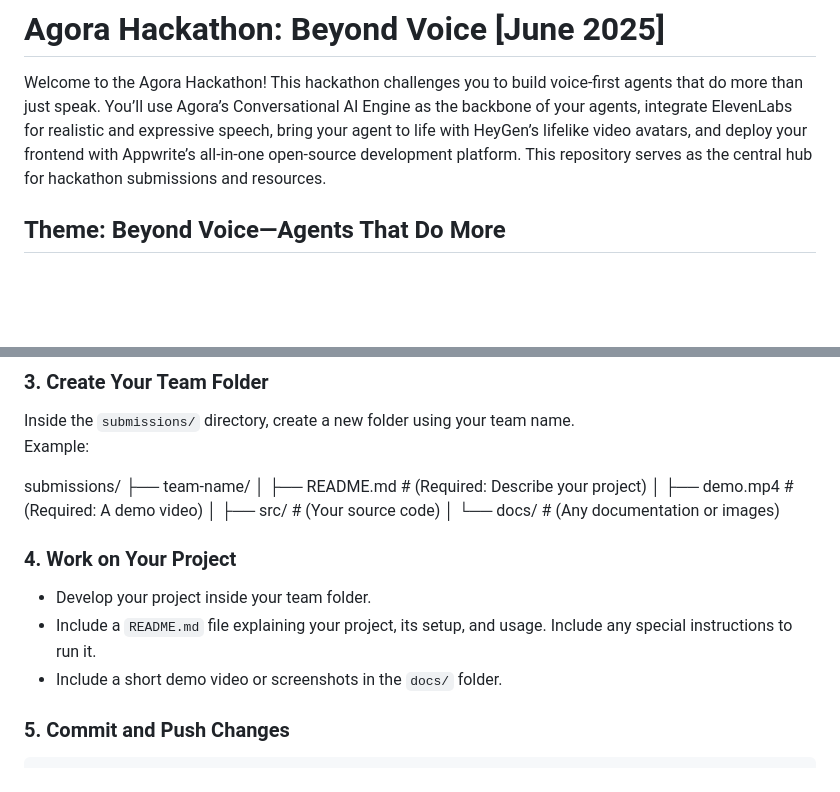
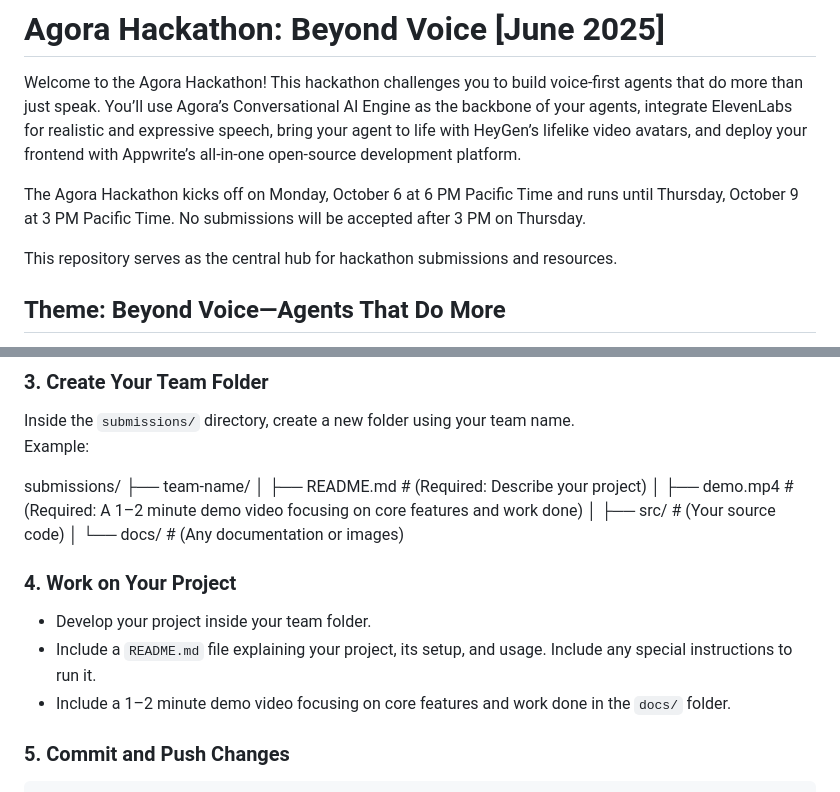
Before and after one commit to AgoraIO-Community/SFTechWeek-2025-Hackathon, a Markdown page: README.md, 2 parts joined by grey strips. Drawn GitHub-style; blank space fills up the shorter version.

```diff
--- a/README.md
+++ b/README.md
@@ -5,6 +5,9 @@ agents that do more than just speak. You’ll use Agora’s Conversational AI En
 the backbone of your agents, integrate ElevenLabs for realistic and expressive
 speech, bring your agent to life with HeyGen’s lifelike video avatars, and deploy
 your frontend with Appwrite’s all-in-one open-source development platform.
+
+The Agora Hackathon kicks off on Monday, October 6 at 6 PM Pacific Time and runs until Thursday, October 9 at 3 PM Pacific Time. No submissions will be accepted after 3 PM on Thursday.
+
 This repository serves as the central hub for hackathon submissions and resources.
 
 ## **Theme: Beyond Voice—Agents That Do More**
@@ -69,7 +72,7 @@ Example:
 submissions/
 ├── team-name/
 │ ├── README.md # (Required: Describe your project)
-│ ├── demo.mp4 # (Required: A demo video)
+│ ├── demo.mp4 # (Required: A 1–2 minute demo video focusing on core features and work done)
 │ ├── src/ # (Your source code)
 │ └── docs/ # (Any documentation or images)
 
@@ -77,7 +80,7 @@ submissions/
 
 - Develop your project inside your team folder.
 - Include a `README.md` file explaining your project, its setup, and usage. Include any special instructions to run it.
-- Include a short demo video or screenshots in the `docs/` folder.
+- Include a 1–2 minute demo video focusing on core features and work done in the `docs/` folder.
 
 ### **5. Commit and Push Changes**
 
```
